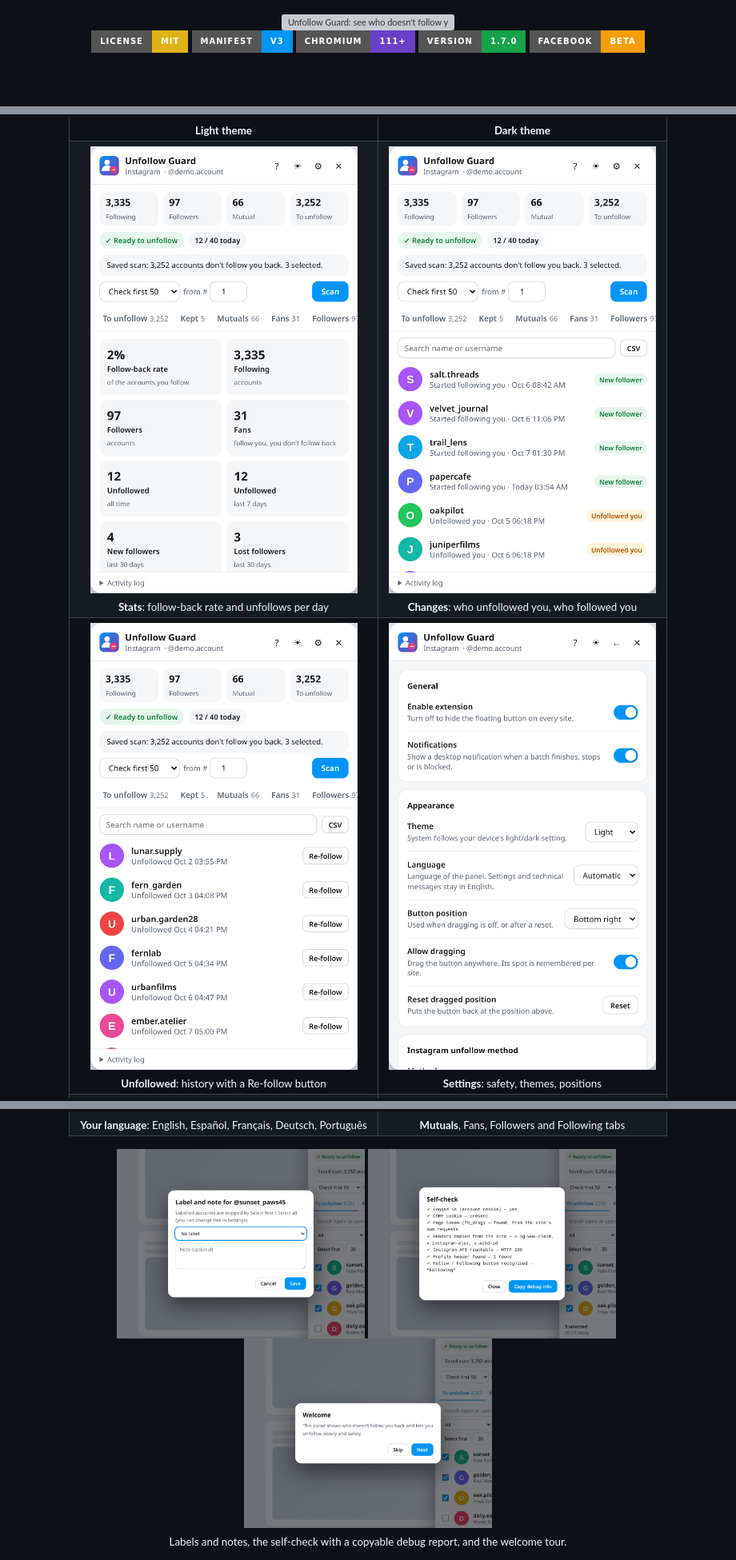
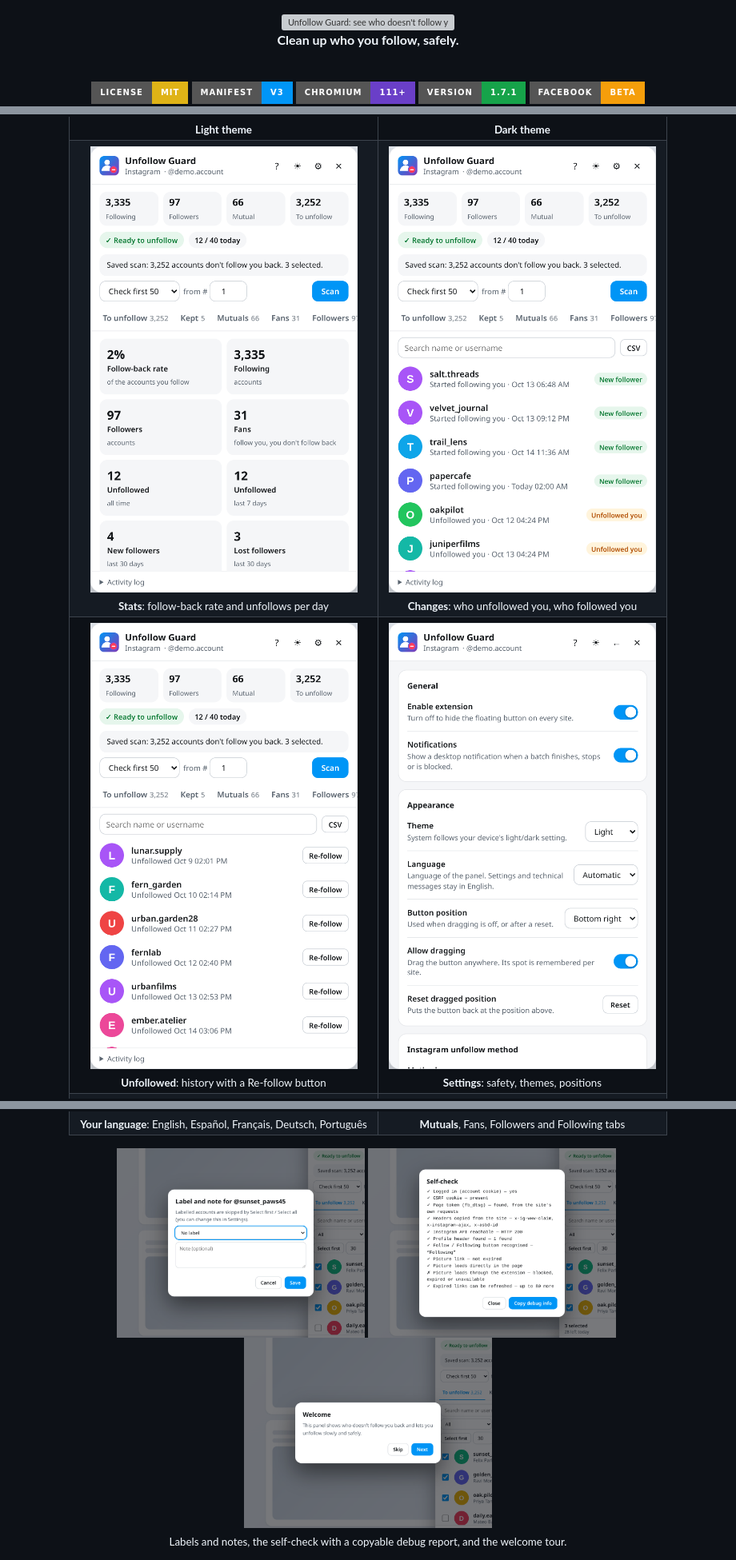
Before and after one commit to AshutoshSajan/unfollow-guard-extension, a Markdown page: README.md, 3 parts joined by grey strips. Shown: that part at 80% size. GitHub-like rendering; pictures changed too: docs/screenshots/changes.png, docs/screenshots/history.png, docs/screenshots/selfcheck.png; badges without logos; blank space fills up the shorter version; grey boxes are pictures that could not be loaded.

```diff
--- a/README.md
+++ b/README.md
@@ -4,9 +4,13 @@
 
 <br>
 
+**Clean up who you follow, safely.**
+
+<br>
+
 [![License: MIT](https://img.shields.io/badge/License-MIT-yellow.svg?style=for-the-badge)](LICENSE)
 [![Manifest V3](https://img.shields.io/badge/Manifest-V3-0095f6?style=for-the-badge&logo=googlechrome&logoColor=white)](manifest.json)
 [![Chromium 111+](https://img.shields.io/badge/Chromium-111%2B-6a3fc8?style=for-the-badge&logo=brave&logoColor=white)](#-installation)
-[![Version](https://img.shields.io/badge/version-1.7.0-16a34a?style=for-the-badge)](manifest.json)
+[![Version](https://img.shields.io/badge/version-1.7.1-16a34a?style=for-the-badge)](manifest.json)
 [![Facebook: beta](https://img.shields.io/badge/Facebook-BETA-f59e0b?style=for-the-badge&logo=facebook&logoColor=white)](#-facebook-beta)
 [![Firefox: experimental](https://img.shields.io/badge/Firefox-experimental-ff7139?style=for-the-badge&logo=firefoxbrowser&logoColor=white)](#-firefox-experimental)
```
Also changed, not shown: other parts of README.md (+5 -4 lines), docs/demo.gif, docs/screenshots/progress.png, 11 other files.
